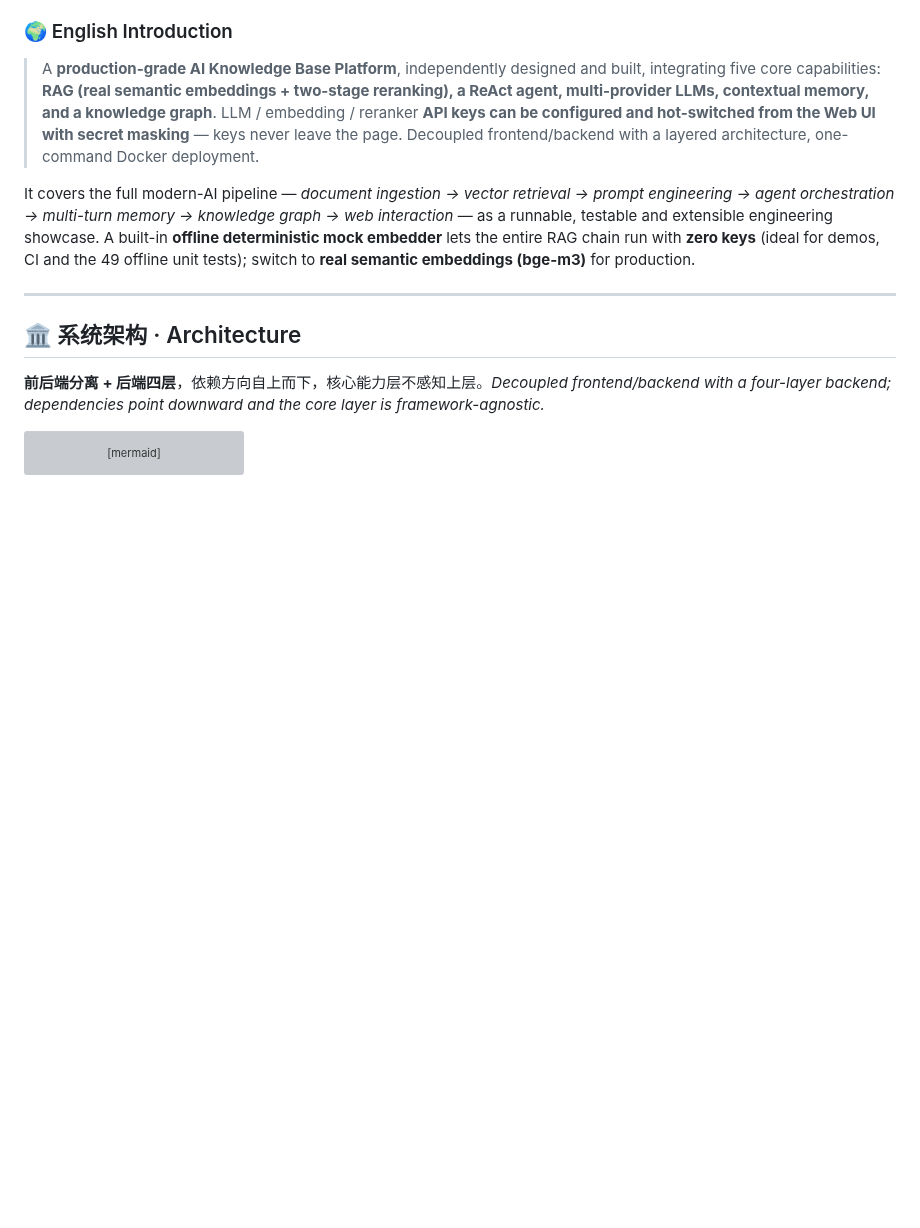
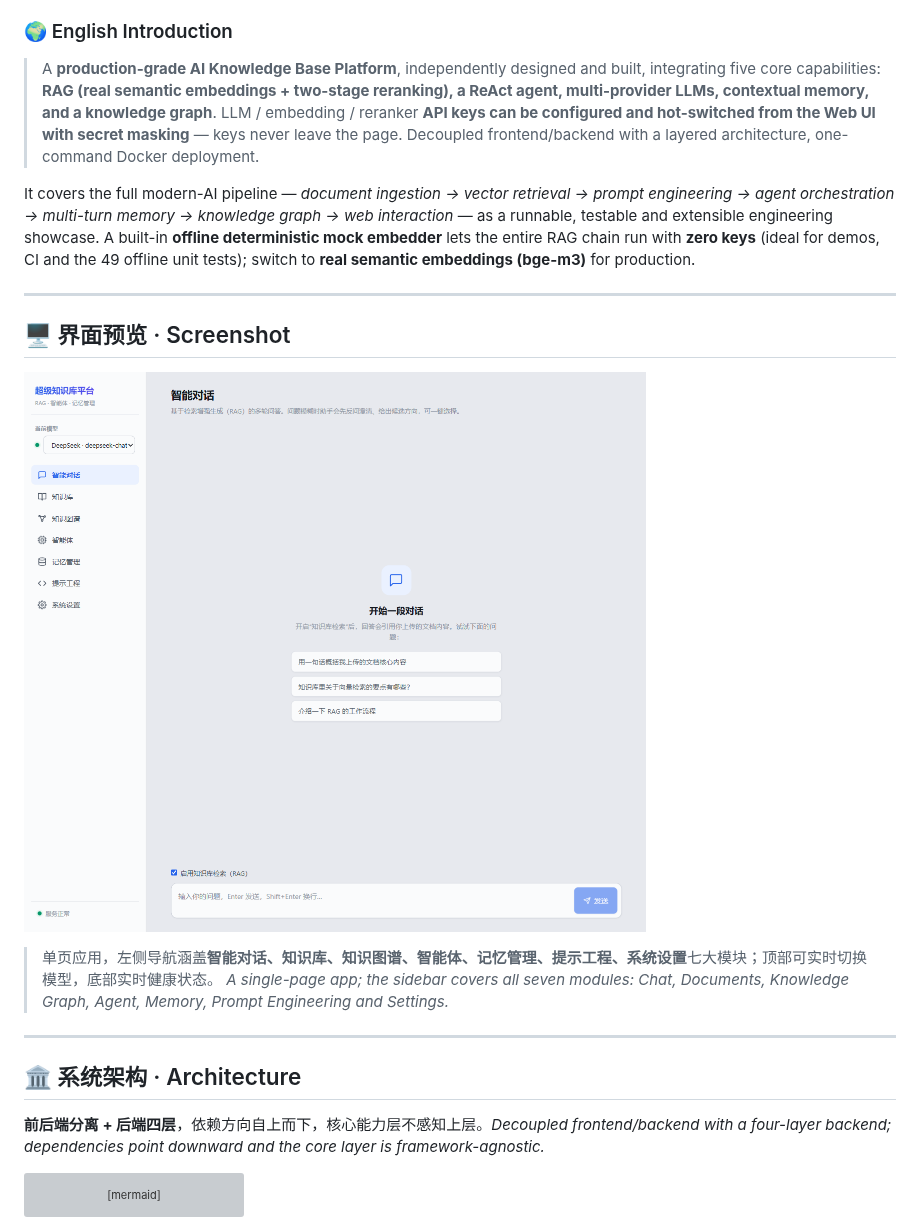
Before and after one commit to Chun556699/RAG-KnowledgeBase, a Markdown page: README.md, the part around the change. Rendered like a GitHub page; pictures changed too: docs/assets/screenshot.png (added); blank space fills up the shorter version; grey boxes are pictures that could not be loaded.

Commit message:
docs: add web UI screenshot to README

```diff
--- a/README.md
+++ b/README.md
@@ -11,6 +11,15 @@
 > A **production-grade AI Knowledge Base Platform**, independently designed and built, integrating five core capabilities: **RAG (real semantic embeddings + two-stage reranking), a ReAct agent, multi-provider LLMs, contextual memory, and a knowledge graph**. LLM / embedding / reranker **API keys can be configured and hot-switched from the Web UI with secret masking** — keys never leave the page. Decoupled frontend/backend with a layered architecture, one-command Docker deployment.
 
 It covers the full modern-AI pipeline — *document ingestion → vector retrieval → prompt engineering → agent orchestration → multi-turn memory → knowledge graph → web interaction* — as a runnable, testable and extensible engineering showcase. A built-in **offline deterministic mock embedder** lets the entire RAG chain run with **zero keys** (ideal for demos, CI and the 49 offline unit tests); switch to **real semantic embeddings (bge-m3)** for production.
+
+---
+
+## 🖥️ 界面预览 · Screenshot
+
+![AI 知识库平台 Web 界面 · Web UI](./docs/assets/screenshot.png)
+
+> 单页应用，左侧导航涵盖**智能对话、知识库、知识图谱、智能体、记忆管理、提示工程、系统设置**七大模块；顶部可实时切换模型，底部实时健康状态。
+> _A single-page app; the sidebar covers all seven modules: Chat, Documents, Knowledge Graph, Agent, Memory, Prompt Engineering and Settings._
 
 ---
 
```
